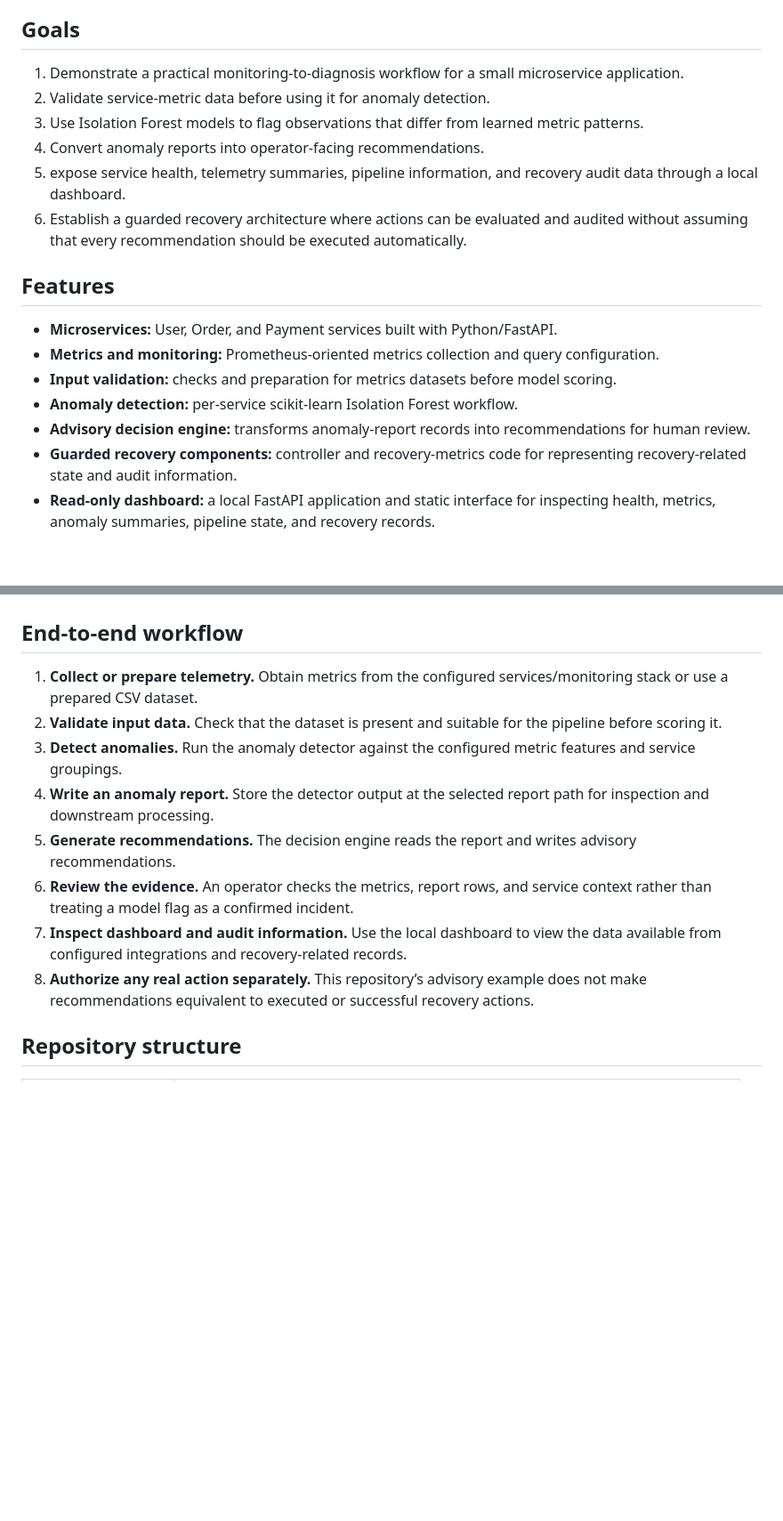
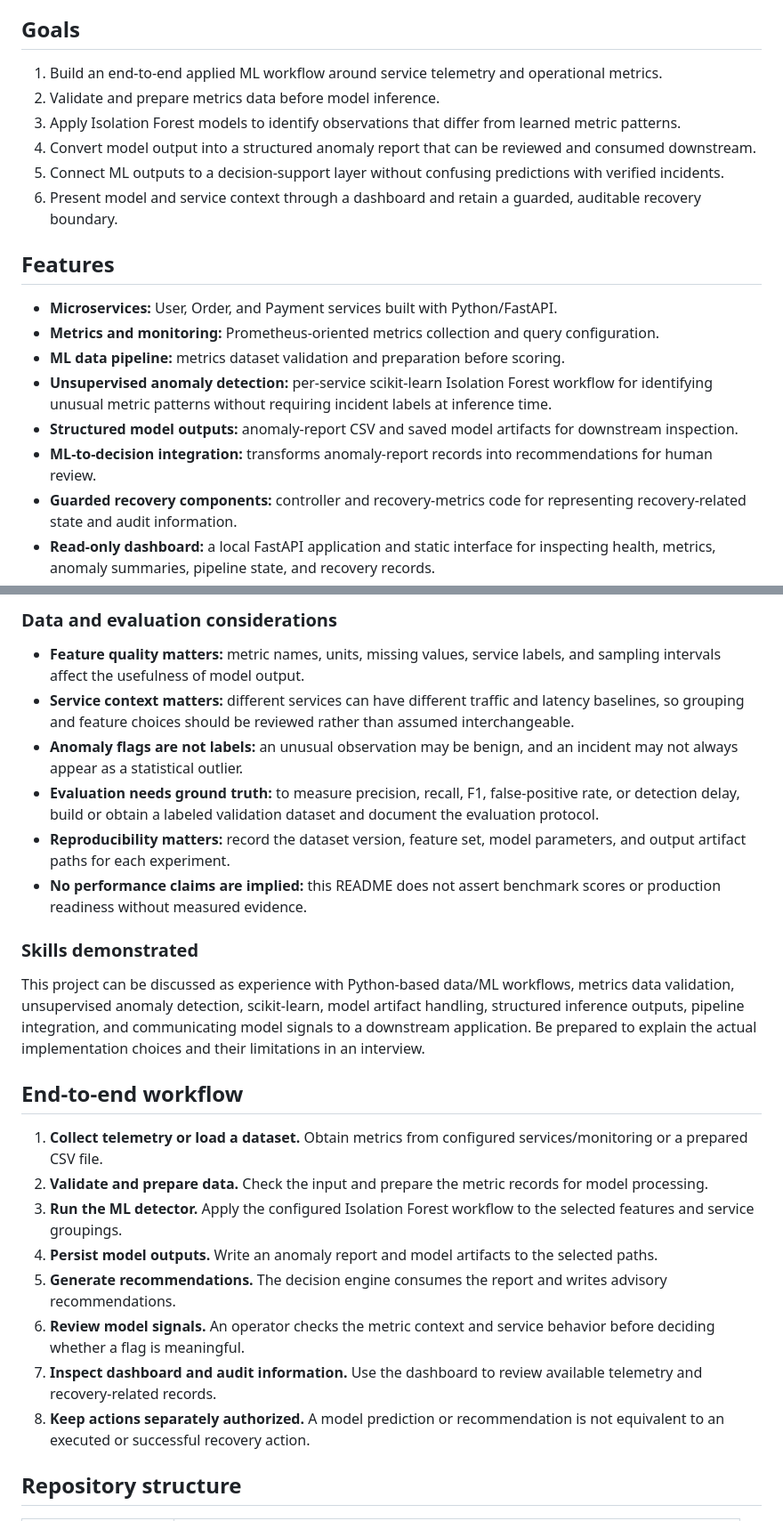
Before and after one commit to SunaadSB/self-healing-devops-platform, a Markdown page: README.md, 2 parts joined by grey strips. Shown at 89% size. GitHub-like rendering; blank space fills up the shorter version.

Commit message:
Emphasize machine learning and anomaly detection in README

```diff
--- a/README.md
+++ b/README.md
@@ -28,20 +29,21 @@ The example application contains three services—**User**, **Order**, and **Pay
 
 ## Goals
 
-1. Demonstrate a practical monitoring-to-diagnosis workflow for a small microservice application.
-2. Validate service-metric data before using it for anomaly detection.
-3. Use Isolation Forest models to flag observations that differ from learned metric patterns.
-4. Convert anomaly reports into operator-facing recommendations.
-5. expose service health, telemetry summaries, pipeline information, and recovery audit data through a local dashboard.
-6. Establish a guarded recovery architecture where actions can be evaluated and audited without assuming that every recommendation should be executed automatically.
+1. Build an end-to-end applied ML workflow around service telemetry and operational metrics.
+2. Validate and prepare metrics data before model inference.
+3. Apply Isolation Forest models to identify observations that differ from learned metric patterns.
+4. Convert model output into a structured anomaly report that can be reviewed and consumed downstream.
+5. Connect ML outputs to a decision-support layer without confusing predictions with verified incidents.
+6. Present model and service context through a dashboard and retain a guarded, auditable recovery boundary.
 
 ## Features
 
 - **Microservices:** User, Order, and Payment services built with Python/FastAPI.
 - **Metrics and monitoring:** Prometheus-oriented metrics collection and query configuration.
-- **Input validation:** checks and preparation for metrics datasets before model scoring.
-- **Anomaly detection:** per-service scikit-learn Isolation Forest workflow.
-- **Advisory decision engine:** transforms anomaly-report records into recommendations for human review.
+- **ML data pipeline:** metrics dataset validation and preparation before scoring.
+- **Unsupervised anomaly detection:** per-service scikit-learn Isolation Forest workflow for identifying unusual metric patterns without requiring incident labels at inference time.
+- **Structured model outputs:** anomaly-report CSV and saved model artifacts for downstream inspection.
+- **ML-to-decision integration:** transforms anomaly-report records into recommendations for human review.
 - **Guarded recovery components:** controller and recovery-metrics code for representing recovery-related state and audit information.
 - **Read-only dashboard:** a local FastAPI application and static interface for inspecting health, metrics, anomaly summaries, pipeline state, and recovery records.
 - **Deployment configuration:** Kubernetes manifests and monitoring configuration for a demonstration environment.
@@ -76,13 +113,26 @@ The exact components available at runtime depend on the environment and which op
+### Data and evaluation considerations
+
+- **Feature quality matters:** metric names, units, missing values, service labels, and sampling intervals affect the usefulness of model output.
+- **Service context matters:** different services can have different traffic and latency baselines, so grouping and feature choices should be reviewed rather than assumed interchangeable.
+- **Anomaly flags are not labels:** an unusual observation may be benign, and an incident may not always appear as a statistical outlier.
+- **Evaluation needs ground truth:** to measure precision, recall, F1, false-positive rate, or detection delay, build or obtain a labeled validation dataset and document the evaluation protocol.
+- **Reproducibility matters:** record the dataset version, feature set, model parameters, and output artifact paths for each experiment.
+- **No performance claims are implied:** this README does not assert benchmark scores or production readiness without measured evidence.
+
+### Skills demonstrated
+
+This project can be discussed as experience with Python-based data/ML workflows, metrics data validation, unsupervised anomaly detection, scikit-learn, model artifact handling, structured inference outputs, pipeline integration, and communicating model signals to a downstream application. Be prepared to explain the actual implementation choices and their limitations in an interview.
+
 ## End-to-end workflow
 
-1. **Collect or prepare telemetry.** Obtain metrics from the configured services/monitoring stack or use a prepared CSV dataset.
-2. **Validate input data.** Check that the dataset is present and suitable for the pipeline before scoring it.
-3. **Detect anomalies.** Run the anomaly detector against the configured metric features and service groupings.
-4. **Write an anomaly report.** Store the detector output at the selected report path for inspection and downstream processing.
-5. **Generate recommendations.** The decision engine reads the report and writes advisory recommendations.
-6. **Review the evidence.** An operator checks the metrics, report rows, and service context rather than treating a model flag as a confirmed incident.
-7. **Inspect dashboard and audit information.** Use the local dashboard to view the data available from configured integrations and recovery-related records.
-8. **Authorize any real action separately.** This repository’s advisory example does not make recommendations equivalent to executed or successful recovery actions.
+1. **Collect telemetry or load a dataset.** Obtain metrics from configured services/monitoring or a prepared CSV file.
+2. **Validate and prepare data.** Check the input and prepare the metric records for model processing.
+3. **Run the ML detector.** Apply the configured Isolation Forest workflow to the selected features and service groupings.
+4. **Persist model outputs.** Write an anomaly report and model artifacts to the selected paths.
+5. **Generate recommendations.** The decision engine consumes the report and writes advisory recommendations.
+6. **Review model signals.** An operator checks the metric context and service behavior before deciding whether a flag is meaningful.
+7. **Inspect dashboard and audit information.** Use the dashboard to review available telemetry and recovery-related records.
+8. **Keep actions separately authorized.** A model prediction or recommendation is not equivalent to an executed or successful recovery action.
 
 ## Repository structure
 
```
Also changed, not shown: other parts of README.md (+38 -2 lines).
